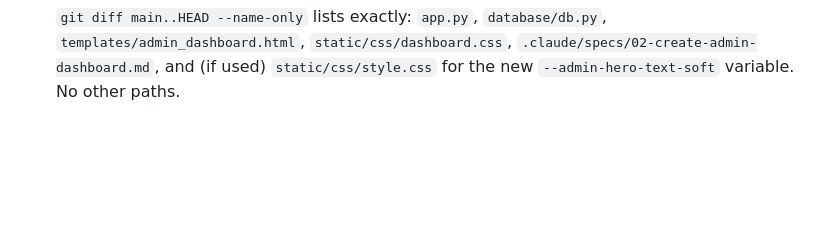
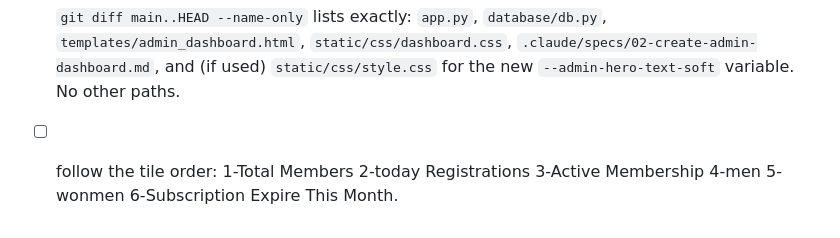
Before and after one commit to LakhanGitHub/TheRoyalGym, a Markdown page: .claude/specs/02-create-admin-dashboard.md, the part around the change. Rendered like a GitHub page; blank space fills up the shorter version.

```diff
--- a/.claude/specs/02-create-admin-dashboard.md
+++ b/.claude/specs/02-create-admin-dashboard.md
@@ -368,3 +368,10 @@ Responsive breakpoints (in the same file, after the new rules):
       `static/css/dashboard.css`, `.claude/specs/02-create-admin-dashboard.md`,
       and (if used) `static/css/style.css` for the new `--admin-hero-text-soft`
       variable. No other paths.
+- [ ] follow the tile order:
+      1-Total Members
+      2-today Registrations
+      3-Active Membership
+      4-men
+      5-wonmen
+      6-Subscription Expire This Month.
```
Also changed, not shown: .claude/commands/seed-members-bulk.md (+1 -1 lines).
